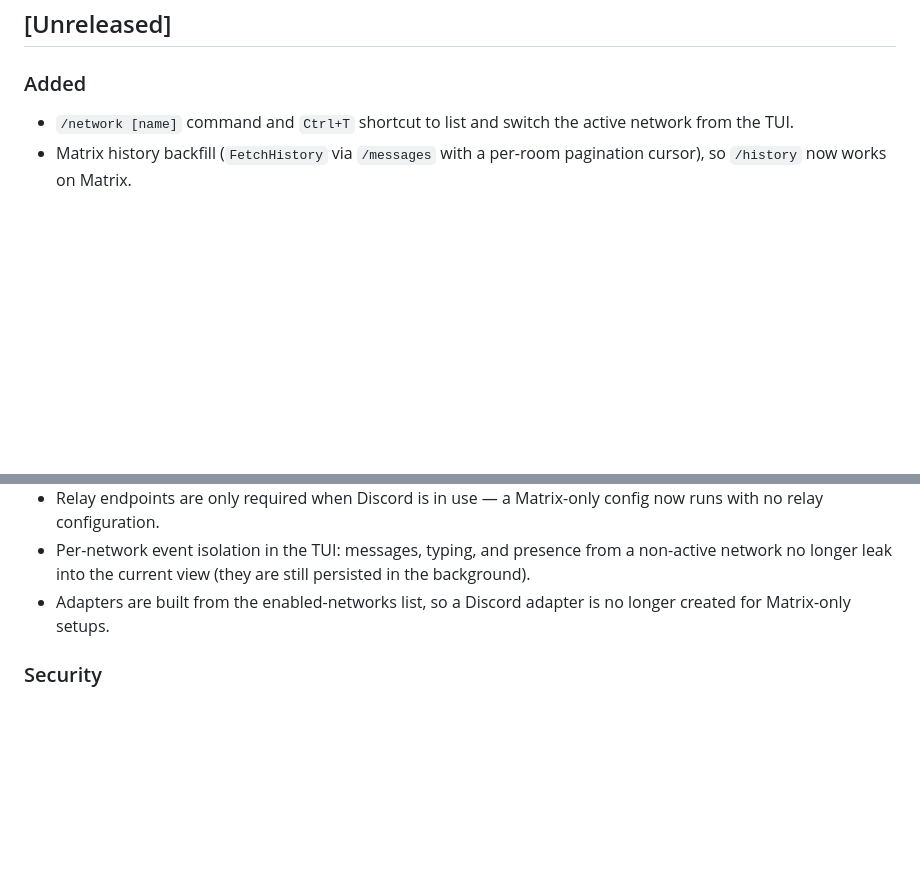
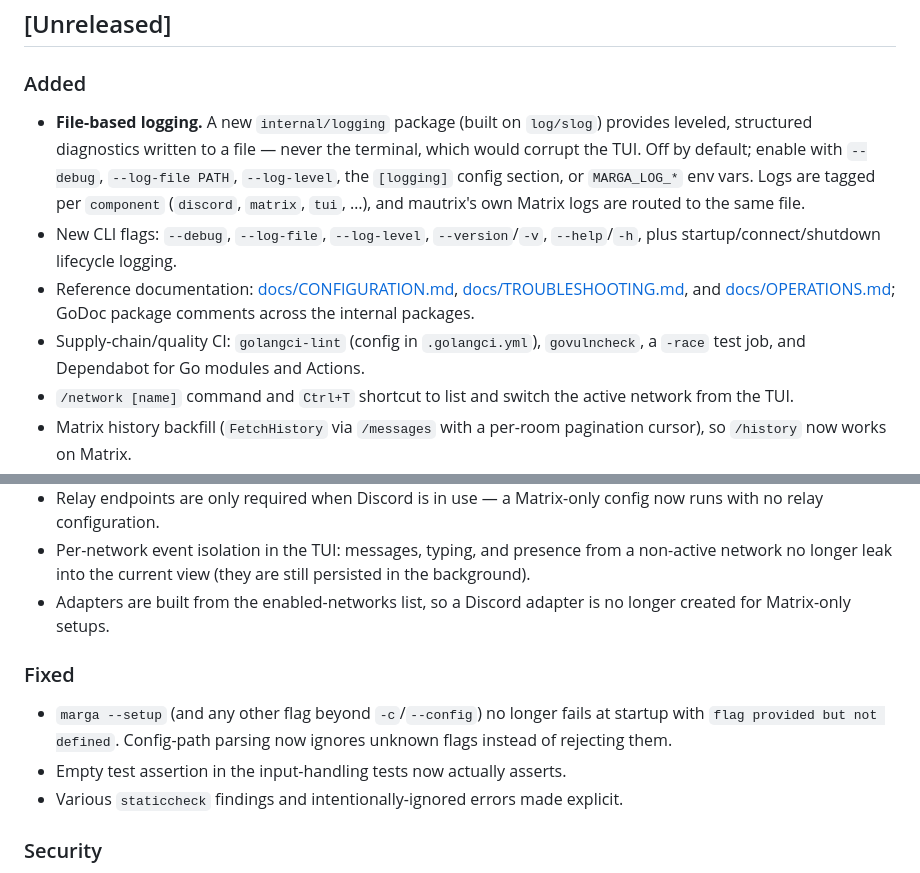
Before and after one commit to kunthive-Labs/Margana, a Markdown page: CHANGELOG.md, 2 parts joined by grey strips. Drawn GitHub-style; blank space fills up the shorter version.

```diff
--- a/CHANGELOG.md
+++ b/CHANGELOG.md
@@ -7,6 +7,20 @@ All notable changes to Marga are documented here. The format is based on
 ## [Unreleased]
 
 ### Added
+- **File-based logging.** A new `internal/logging` package (built on `log/slog`)
+  provides leveled, structured diagnostics written to a file — never the
+  terminal, which would corrupt the TUI. Off by default; enable with `--debug`,
+  `--log-file PATH`, `--log-level`, the `[logging]` config section, or
+  `MARGA_LOG_*` env vars. Logs are tagged per `component` (`discord`, `matrix`,
+  `tui`, …), and mautrix's own Matrix logs are routed to the same file.
+- New CLI flags: `--debug`, `--log-file`, `--log-level`, `--version`/`-v`,
+  `--help`/`-h`, plus startup/connect/shutdown lifecycle logging.
+- Reference documentation: [docs/CONFIGURATION.md](docs/CONFIGURATION.md),
+  [docs/TROUBLESHOOTING.md](docs/TROUBLESHOOTING.md), and
+  [docs/OPERATIONS.md](docs/OPERATIONS.md); GoDoc package comments across the
+  internal packages.
+- Supply-chain/quality CI: `golangci-lint` (config in `.golangci.yml`),
+  `govulncheck`, a `-race` test job, and Dependabot for Go modules and Actions.
 - `/network [name]` command and `Ctrl+T` shortcut to list and switch the active
   network from the TUI.
 - Matrix history backfill (`FetchHistory` via `/messages` with a per-room
@@ -47,6 +61,13 @@ All notable changes to Marga are documented here. The format is based on
 - Adapters are built from the enabled-networks list, so a Discord adapter is no
   longer created for Matrix-only setups.
 
+### Fixed
+- `marga --setup` (and any other flag beyond `-c`/`--config`) no longer fails at
+  startup with `flag provided but not defined`. Config-path parsing now ignores
+  unknown flags instead of rejecting them.
+- Empty test assertion in the input-handling tests now actually asserts.
+- Various `staticcheck` findings and intentionally-ignored errors made explicit.
+
 ### Security
 - No credentials or shared infrastructure endpoints are embedded in the binary
   or config defaults.
```
Also changed, not shown: README.md (+29 -1 lines).
